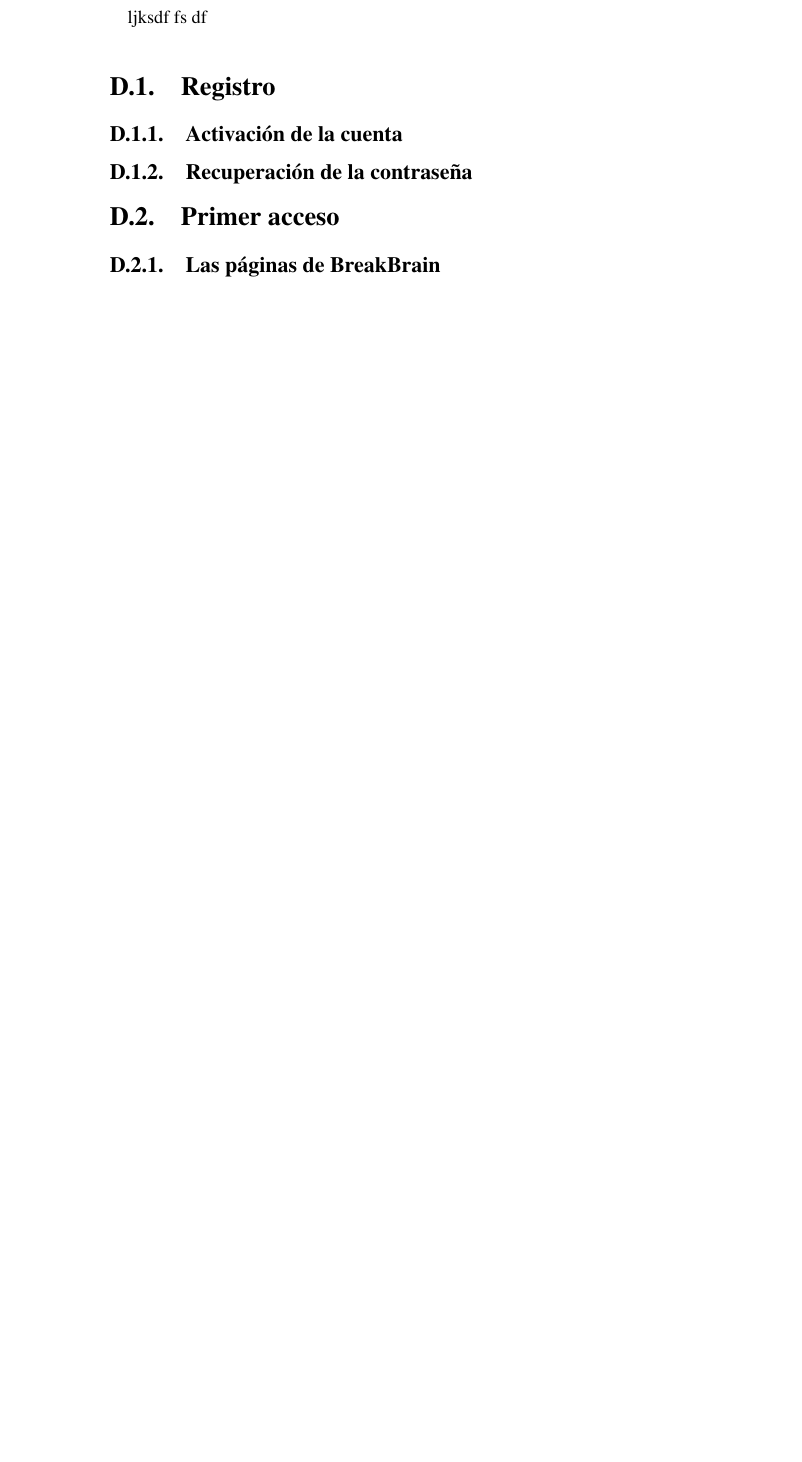
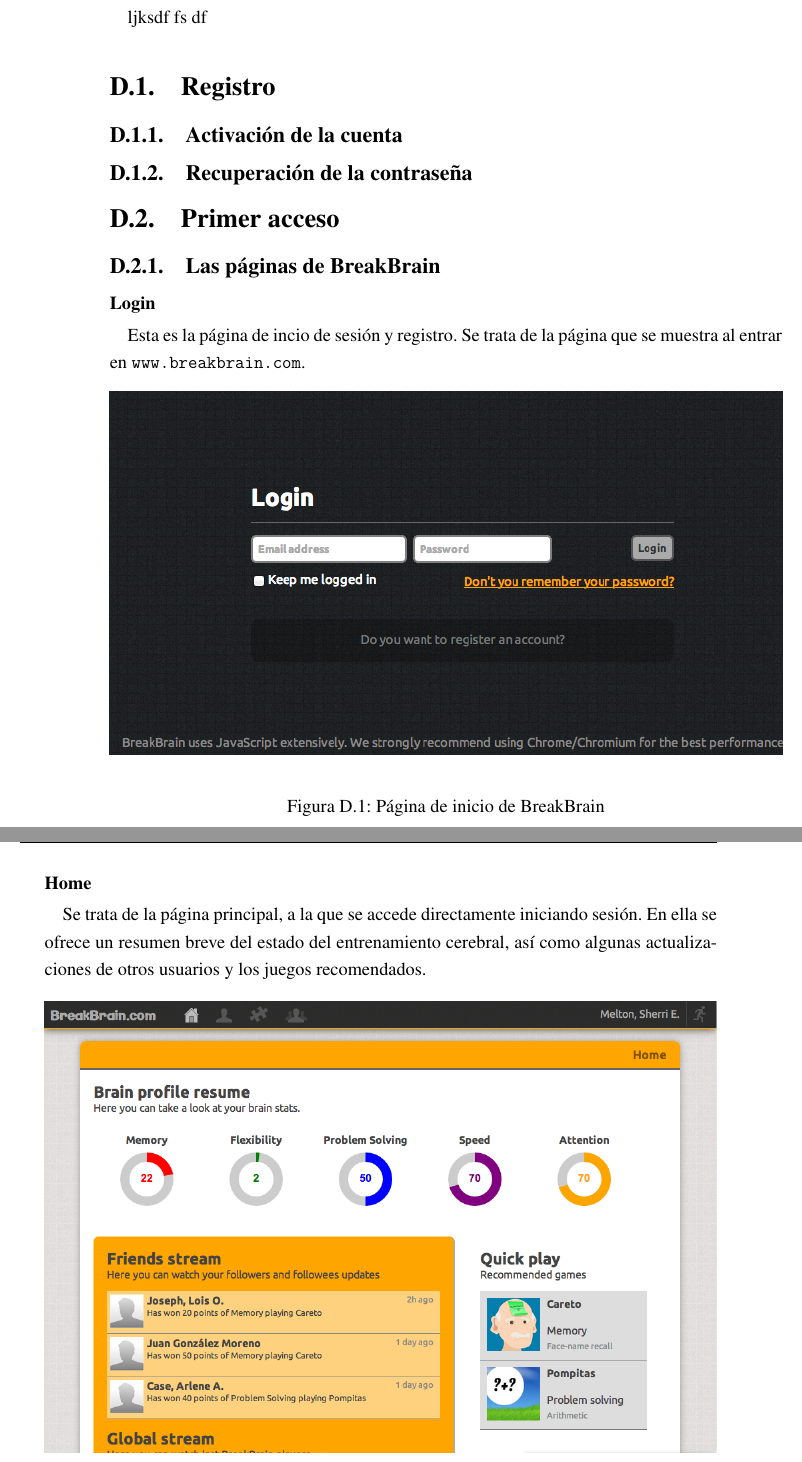
Before and after one commit to sgmonda/breakbrain, a LaTeX thesis (docs/memoria/main.tex, which reads docs/memoria/chapters/apendice-manual.tex): part of page 199 of 228 before the commit and two parts of pages 199 and 200 of 228 after it, the two joined at a grey line, cut so that both start at the same text, the shorter picture padded with empty space. Compiled offline with pdfLaTeX.

Commit message:
User manual screenshots added

```diff
--- a/docs/memoria/chapters/apendice-manual.tex
+++ b/docs/memoria/chapters/apendice-manual.tex
@@ -15,3 +15,23 @@
 
 \subsection{Las páginas de BreakBrain}
 
+\subsubsection{Login}
+
+Esta es la página de incio de sesión y registro. Se trata de la página que se muestra al entrar en {\tt www.breakbrain.com}.
+
+\begin{figure}[h]
+  \begin{center}
+    \includegraphics[width=\textwidth]{./images/page-login.png}
+  \end{center}
+  \caption{Página de inicio de BreakBrain}
+  \label{fig::page-login}
+\end{figure}
+
+\subsubsection{Home}
+
+Se trata de la página principal, a la que se accede directamente iniciando sesión. En ella se ofrece un resumen breve del estado del entrenamiento cerebral, así como algunas actualizaciones de otros usuarios y los juegos recomendados.
+
+\begin{figure}[h]
+  \begin{center}
+    \includegraphics[width=\textwidth]{./images/page-home.png}
+  \end{center}
```
Also changed, not shown: docs/memoria/images/page-home.png (added), docs/memoria/images/page-login.png (added), docs/memoria/chapters/apendice-manual.tex (4 more changed lines), 5 other files.
